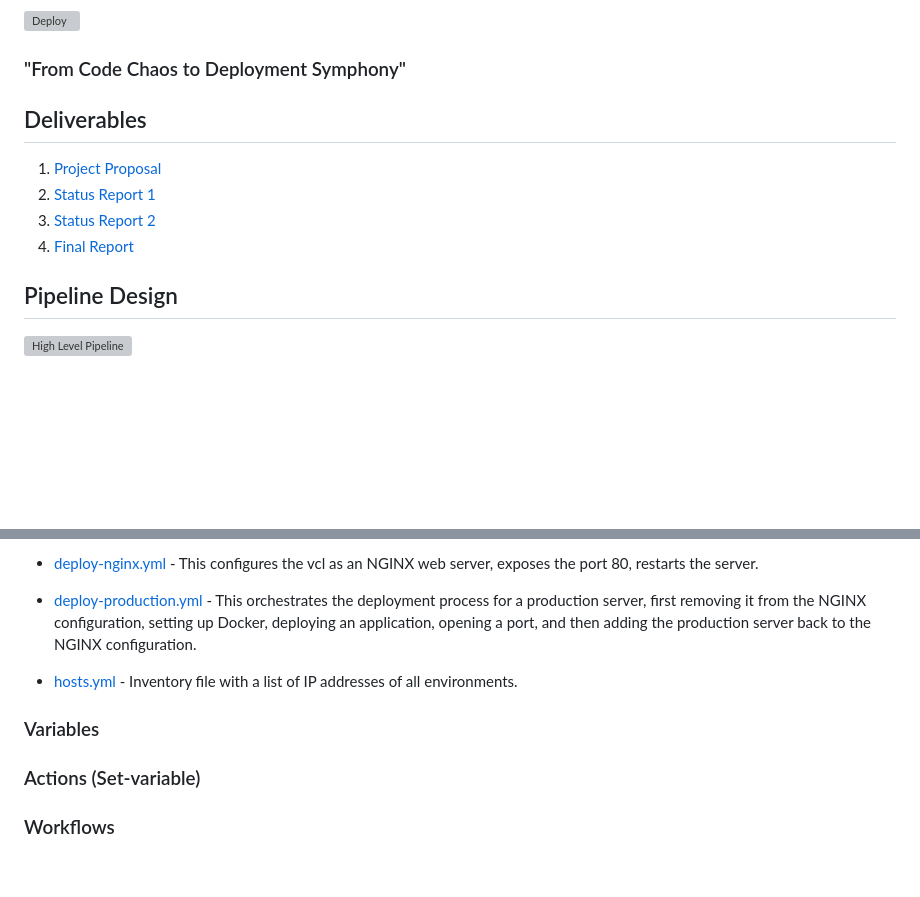
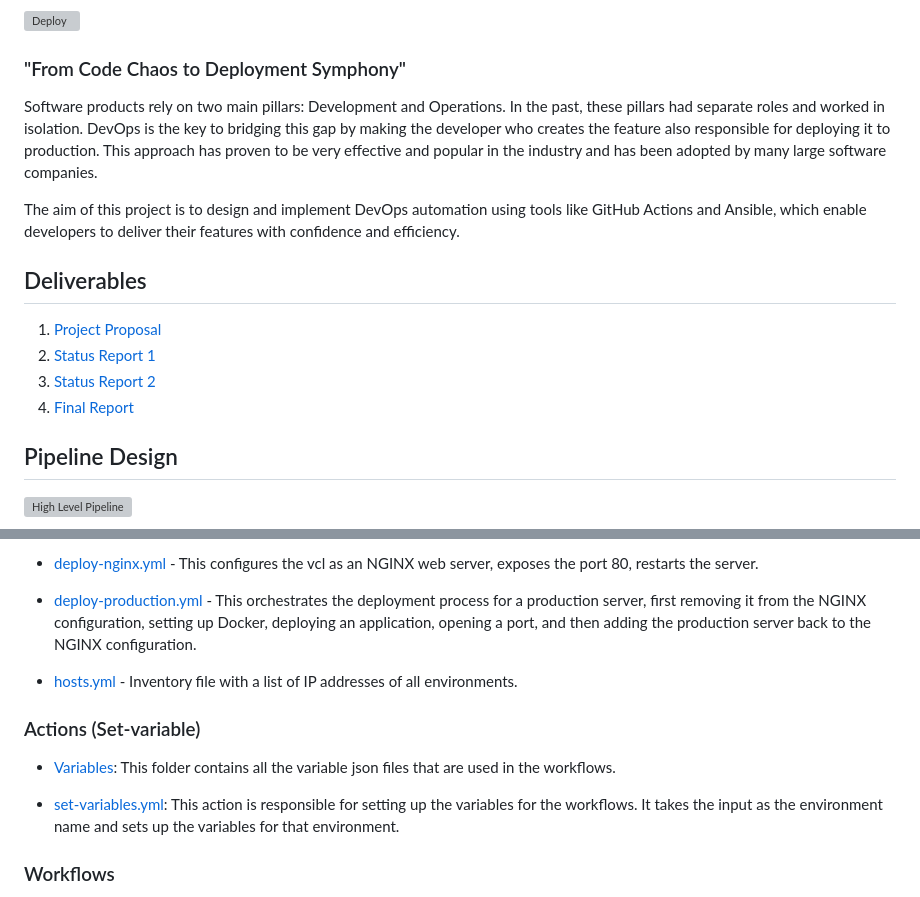
Before and after one commit to ameyagv/-DevOps-Pipelines, a Markdown page: README.md, 2 parts joined by grey strips. Drawn GitHub-style; blank space fills up the shorter version; grey boxes are pictures that could not be loaded.

```diff
--- a/README.md
+++ b/README.md
@@ -7,6 +7,10 @@
 
 ###  "From Code Chaos to Deployment Symphony"
 
+Software products rely on two main pillars: Development and Operations. In the past, these pillars had separate roles and worked in isolation. DevOps is the key to bridging this gap by making the developer who creates the feature also responsible for deploying it to production. This approach has proven to be very effective and popular in the industry and has been adopted by many large software companies.
+
+The aim of this project is to design and implement DevOps automation using tools like GitHub Actions and Ansible, which enable developers to deliver their features with confidence and efficiency.
+
 ## Deliverables
 
 1. [Project Proposal](https://github.ncsu.edu/CCDS-CSC-519/DevOps-Pipelines/wiki/Project-Proposal)
@@ -39,12 +43,11 @@
 
 - [hosts.yml](https://github.ncsu.edu/CCDS-CSC-519/DevOps-Pipelines/blob/master/playbooks/hosts.yml) - Inventory file with a list of IP addresses of all environments.
 
-
-
-### Variables
-
 ### Actions (Set-variable)
 
+- [Variables](https://github.ncsu.edu/CCDS-CSC-519/DevOps-Pipelines/tree/master/.github/variables): This folder contains all the variable json files that are used in the workflows.
+
+- [set-variables.yml](https://github.ncsu.edu/CCDS-CSC-519/DevOps-Pipelines/blob/master/.github/actions/set-variables.yml): This action is responsible for setting up the variables for the workflows. It takes the input as the environment name and sets up the variables for that environment.
 
 ### Workflows
 
```
Also changed, not shown: other parts of README.md (+1 -1 lines).
